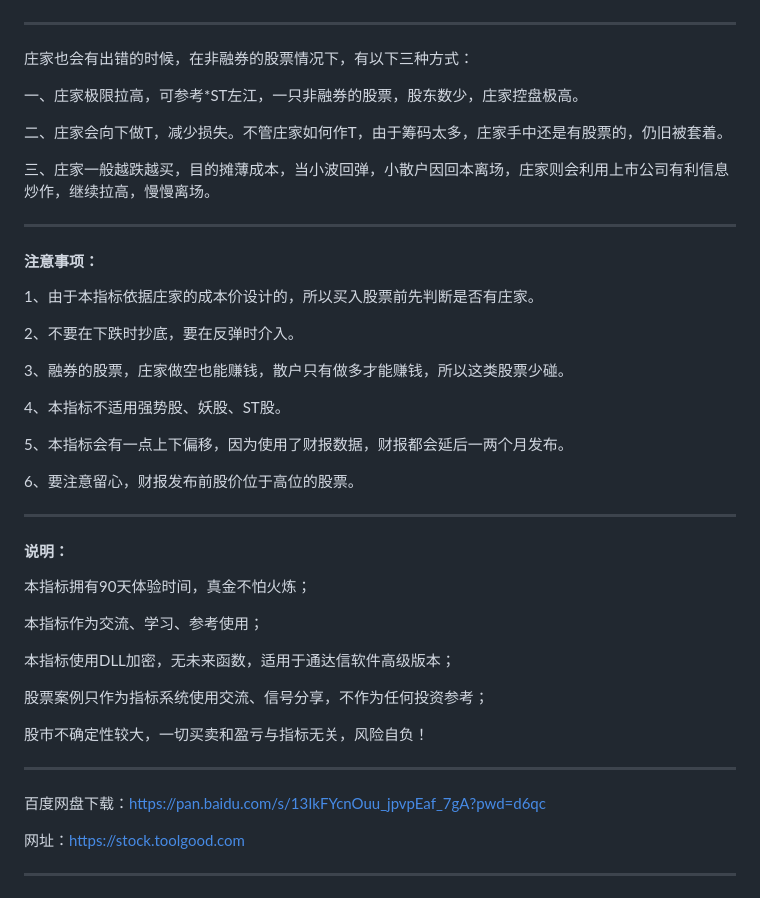
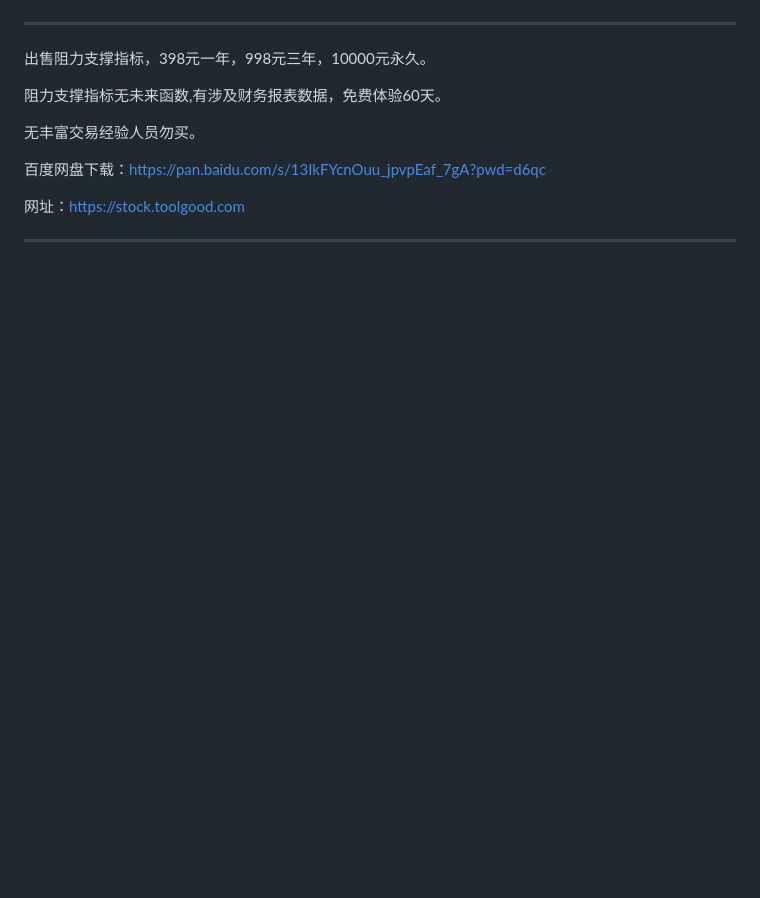
Before and after one commit to toolgood/ToolGood.FlowVision, a Markdown page: 支撑压力指标/readme.md, the part around the change printed below. Rendered like a GitHub page; blank space fills up the shorter version.

```diff
--- a/支撑压力指标/readme.md
+++ b/支撑压力指标/readme.md
@@ -7,46 +68,11 @@
 
 ------------------------
+出售阻力支撑指标，398元一年，998元三年，10000元永久。
 
-庄家也会有出错的时候，在非融券的股票情况下，有以下三种方式：
+阻力支撑指标无未来函数,有涉及财务报表数据，免费体验60天。
 
-一、庄家极限拉高，可参考*ST左江，一只非融券的股票，股东数少，庄家控盘极高。
+无丰富交易经验人员勿买。
 
-二、庄家会向下做T，减少损失。不管庄家如何作T，由于筹码太多，庄家手中还是有股票的，仍旧被套着。
-
-三、庄家一般越跌越买，目的摊薄成本，当小波回弹，小散户因回本离场，庄家则会利用上市公司有利信息炒作，继续拉高，慢慢离场。
-
-------------------------
-
-#### 注意事项：
-
-1、由于本指标依据庄家的成本价设计的，所以买入股票前先判断是否有庄家。
-
-2、不要在下跌时抄底，要在反弹时介入。
-
-3、融券的股票，庄家做空也能赚钱，散户只有做多才能赚钱，所以这类股票少碰。
-
-4、本指标不适用强势股、妖股、ST股。
-
-5、本指标会有一点上下偏移，因为使用了财报数据，财报都会延后一两个月发布。
-
-6、要注意留心，财报发布前股价位于高位的股票。
-
-
-------------------------
-
-#### 说明：
-
-本指标拥有90天体验时间，真金不怕火炼；
-
-本指标作为交流、学习、参考使用；
-
-本指标使用DLL加密，无未来函数，适用于通达信软件高级版本；
-
-股票案例只作为指标系统使用交流、信号分享，不作为任何投资参考；
-
-股市不确定性较大，一切买卖和盈亏与指标无关，风险自负！
-
-------------------------
 
 百度网盘下载：https://pan.baidu.com/s/13IkFYcnOuu_jpvpEaf_7gA?pwd=d6qc
 
```
Also changed, not shown: other parts of 支撑压力指标/readme.md (+64 -3 lines), 支撑压力指标/指标设计原理：庄家成本价是可靠的支撑位.md (deleted, +0 -63 lines), 支撑压力指标/0.png (added).
